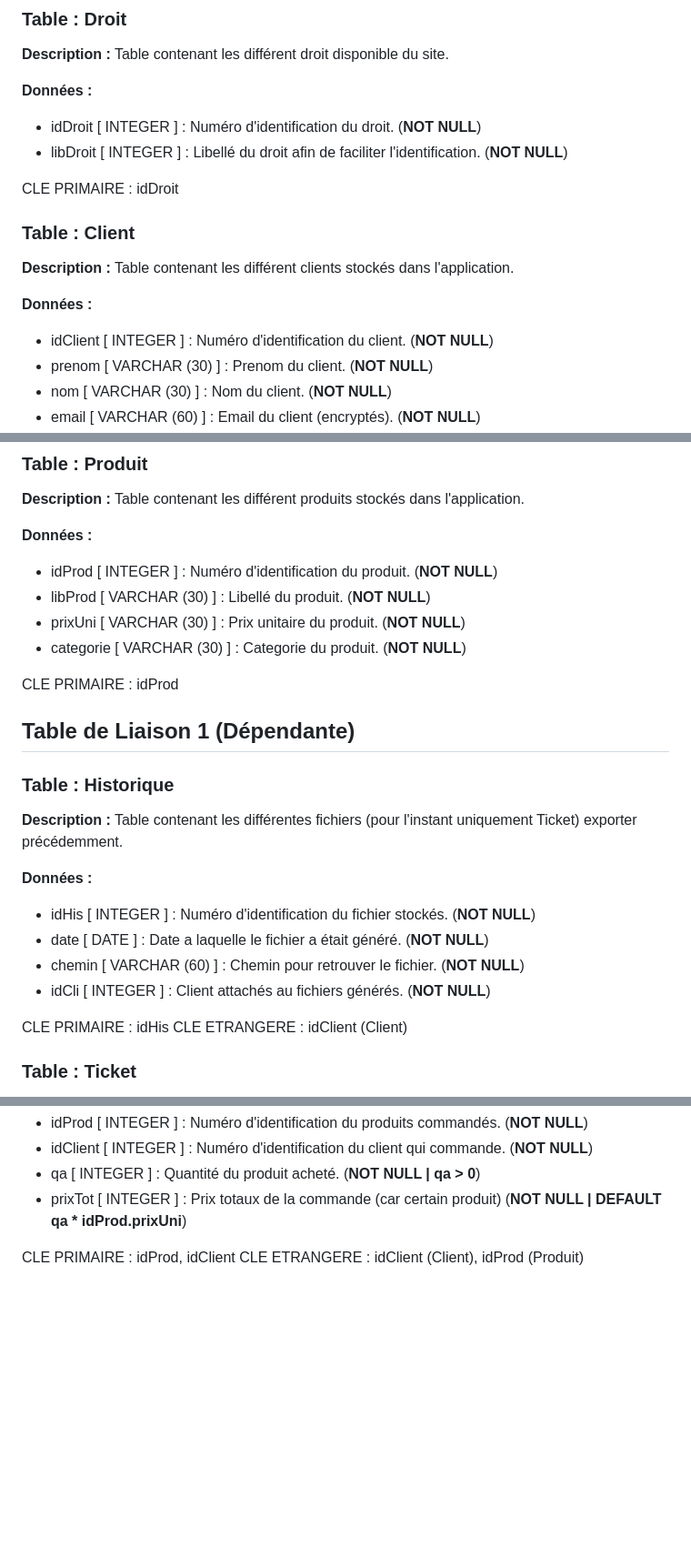
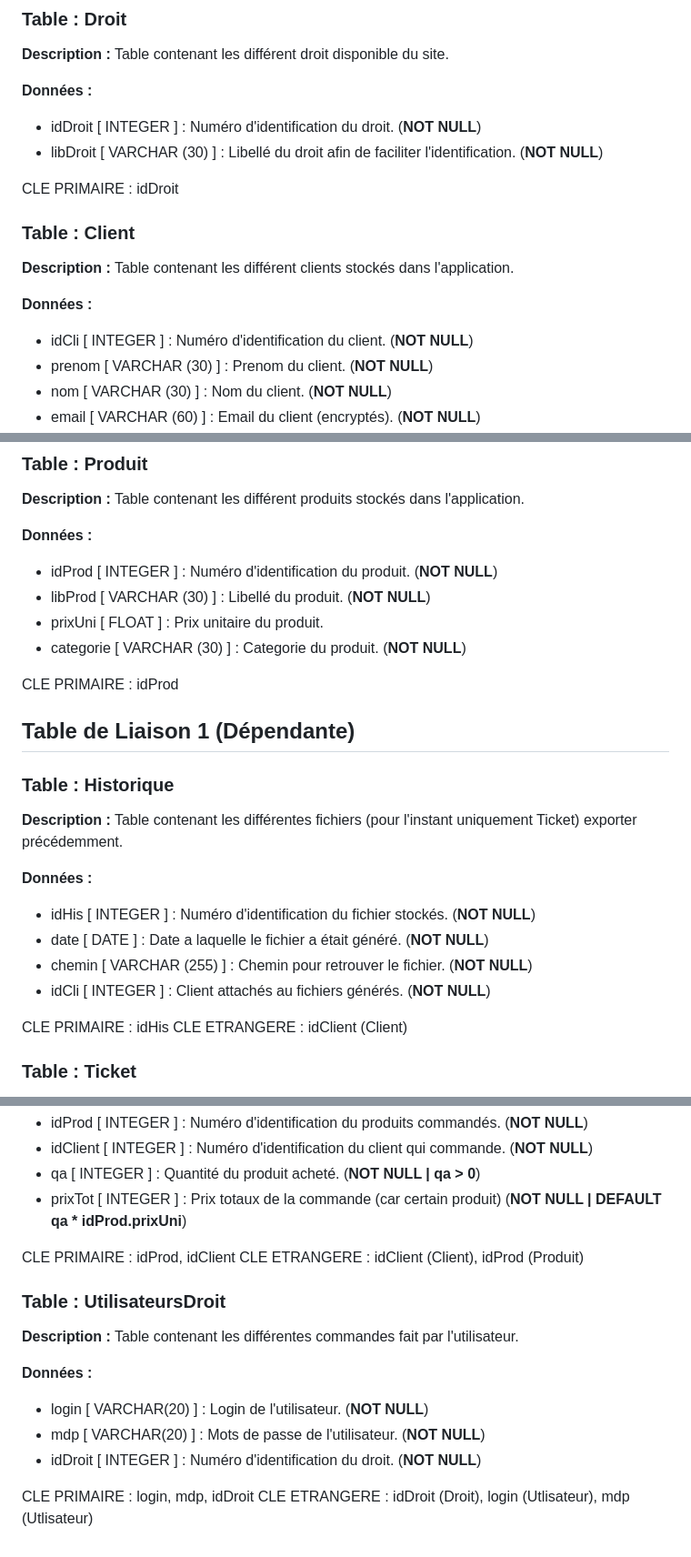
Before and after one commit to Oridoshi/Maitai, a Markdown page: Documentation/Dictionnaire.md, 3 parts joined by grey strips. Shown: that part at 91% size. Drawn GitHub-style; blank space fills up the shorter version.

```diff
--- a/Documentation/Dictionnaire.md
+++ b/Documentation/Dictionnaire.md
@@ -27,8 +27,8 @@ UNIQUE       : email
 **Description :** Table contenant les différent droit disponible du site.
 
 **Données :**
-- idDroit  [ INTEGER ] : Numéro d'identification du droit.                    (**NOT NULL**)
-- libDroit [ INTEGER ] : Libellé du droit afin de faciliter l'identification. (**NOT NULL**)
+- idDroit  [ INTEGER      ] : Numéro d'identification du droit.                    (**NOT NULL**)
+- libDroit [ VARCHAR (30) ] : Libellé du droit afin de faciliter l'identification. (**NOT NULL**)
 
 CLE PRIMAIRE : idDroit
 
@@ -37,7 +37,7 @@ CLE PRIMAIRE : idDroit
 **Description :** Table contenant les différent clients stockés dans l'application.
 
 **Données :**
-- idClient  [ INTEGER      ] : Numéro d'identification du client.                        (**NOT NULL**)
+- idCli     [ INTEGER      ] : Numéro d'identification du client.                        (**NOT NULL**)
 - prenom    [ VARCHAR (30) ] : Prenom du client.                                         (**NOT NULL**)
 - nom       [ VARCHAR (30) ] : Nom du client.                                            (**NOT NULL**)
 - email     [ VARCHAR (60) ] : Email du client (encryptés).                              (**NOT NULL**)
@@ -53,7 +53,7 @@ CLE PRIMAIRE : idClient
 **Données :**
 - idProd    [ INTEGER      ] : Numéro d'identification du produit. (**NOT NULL**)
 - libProd   [ VARCHAR (30) ] : Libellé du produit.                 (**NOT NULL**)
-- prixUni   [ VARCHAR (30) ] : Prix unitaire du produit.           (**NOT NULL**)
+- prixUni   [ FLOAT        ] : Prix unitaire du produit.
 - categorie [ VARCHAR (30) ] : Categorie du produit.               (**NOT NULL**)
 
 CLE PRIMAIRE : idProd
@@ -68,10 +68,10 @@ CLE PRIMAIRE : idProd
 **Description :** Table contenant les différentes fichiers (pour l'instant uniquement Ticket) exporter précédemment.
 
 **Données :**
-- idHis  [ INTEGER      ] : Numéro d'identification du fichier stockés. (**NOT NULL**)
-- date   [ DATE         ] : Date a laquelle le fichier a était généré.  (**NOT NULL**)
-- chemin [ VARCHAR (60) ] : Chemin pour retrouver le fichier.           (**NOT NULL**)
-- idCli  [ INTEGER      ] : Client attachés au fichiers générés.        (**NOT NULL**)
+- idHis  [ INTEGER       ] : Numéro d'identification du fichier stockés. (**NOT NULL**)
+- date   [ DATE          ] : Date a laquelle le fichier a était généré.  (**NOT NULL**)
+- chemin [ VARCHAR (255) ] : Chemin pour retrouver le fichier.           (**NOT NULL**)
+- idCli  [ INTEGER       ] : Client attachés au fichiers générés.        (**NOT NULL**)
 
 CLE PRIMAIRE : idHis
 CLE ETRANGERE : idClient (Client)
@@ -88,3 +88,15 @@ CLE ETRANGERE : idClient (Client)
 
 CLE PRIMAIRE : idProd, idClient
 CLE ETRANGERE : idClient (Client), idProd (Produit)
+
+
+### Table : UtilisateursDroit
+**Description :** Table contenant les différentes commandes fait par l'utilisateur.
+
+**Données :**
+- login   [ VARCHAR(20) ] : Login de l'utilisateur.           (**NOT NULL**)
+- mdp     [ VARCHAR(20) ] : Mots de passe de l'utilisateur.   (**NOT NULL**)
+- idDroit [ INTEGER     ] : Numéro d'identification du droit. (**NOT NULL**)
+
+CLE PRIMAIRE : login, mdp, idDroit
+CLE ETRANGERE : idDroit (Droit), login (Utlisateur), mdp (Utlisateur)
```
